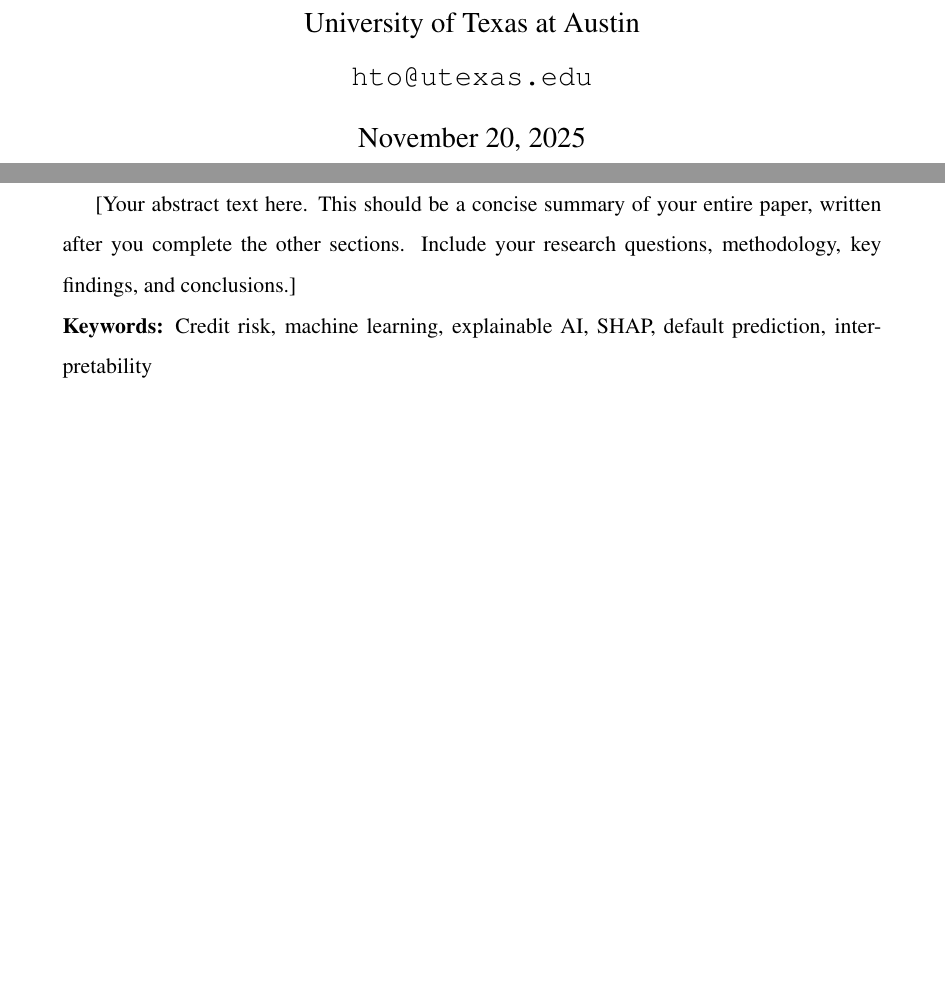
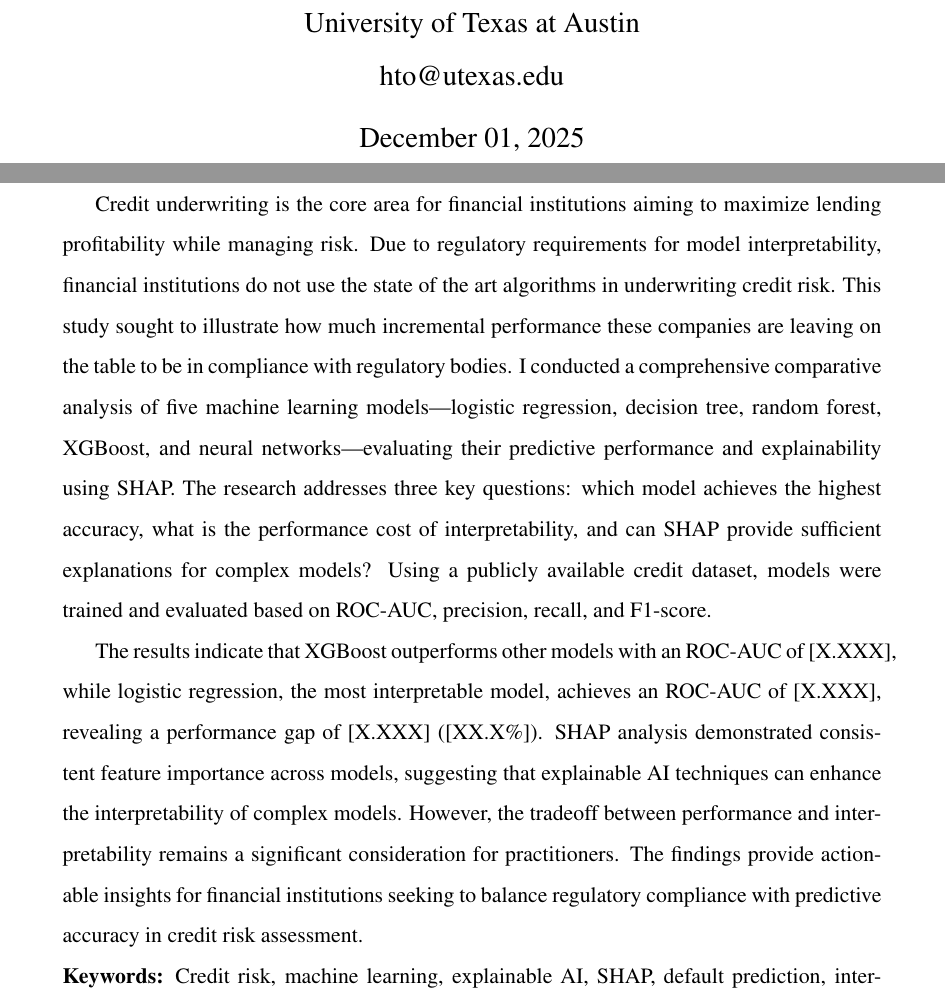
Before and after one commit to hoangcto/cs391, a LaTeX paper (FinalProject/final_project_ht8758.tex): two parts of pages 1 and 2 of 22, joined at a grey line, cut so that both start at the same text, the shorter picture padded with empty space. Compiled offline with pdfLaTeX.

Commit message:
progress final project 11-19

```diff
--- a/FinalProject/final_project_ht8758.tex
+++ b/FinalProject/final_project_ht8758.tex
@@ -61,10 +61,10 @@
 	Hoang To \\
 	ht8758 \\
 	University of Texas at Austin \\
-	\texttt{hto@utexas.edu}
+	\text{hto@utexas.edu}
 }
 
-\date{\today}
+\date{\text{December 01, 2025}}
 
 % ============================================================================
 % DOCUMENT
@@ -89,7 +89,9 @@
 		% - Key findings (best model, performance gap)
 		% - Main conclusion (interpretability tradeoff)
 
-		[Your abstract text here. This should be a concise summary of your entire paper, written after you complete the other sections. Include your research questions, methodology, key findings, and conclusions.]
+		Credit underwriting is the core area for financial institutions aiming to maximize lending profitability while managing risk. Due to regulatory requirements for model interpretability, financial institutions do not use the state of the art algorithms in underwriting credit risk. This study sought to illustrate how much incremental performance these companies are leaving on the table to be in compliance with regulatory bodies. I conducted a comprehensive comparative analysis of five machine learning models—logistic regression, decision tree, random forest, XGBoost, and neural networks—evaluating their predictive performance and explainability using SHAP. The research addresses three key questions: which model achieves the highest accuracy, what is the performance cost of interpretability, and can SHAP provide sufficient explanations for complex models? Using a publicly available credit dataset, models were trained and evaluated based on ROC-AUC, precision, recall, and F1-score.
+
+		The results indicate that XGBoost outperforms other models with an ROC-AUC of [X.XXX], while logistic regression, the most interpretable model, achieves an ROC-AUC of [X.XXX], revealing a performance gap of [X.XXX] ([XX.X\%]). SHAP analysis demonstrated consistent feature importance across models, suggesting that explainable AI techniques can enhance the interpretability of complex models. However, the tradeoff between performance and interpretability remains a significant consideration for practitioners. The findings provide actionable insights for financial institutions seeking to balance regulatory compliance with predictive accuracy in credit risk assessment.
 
 		\noindent
 		\textbf{Keywords:} Credit risk, machine learning, explainable AI, SHAP, default prediction, interpretability
```
Also changed, not shown: FinalProject/final_project_ht8758-blx.bib (added, +11 -0 lines), FinalProject/final_project_ht8758.pdf, 4 other files.
